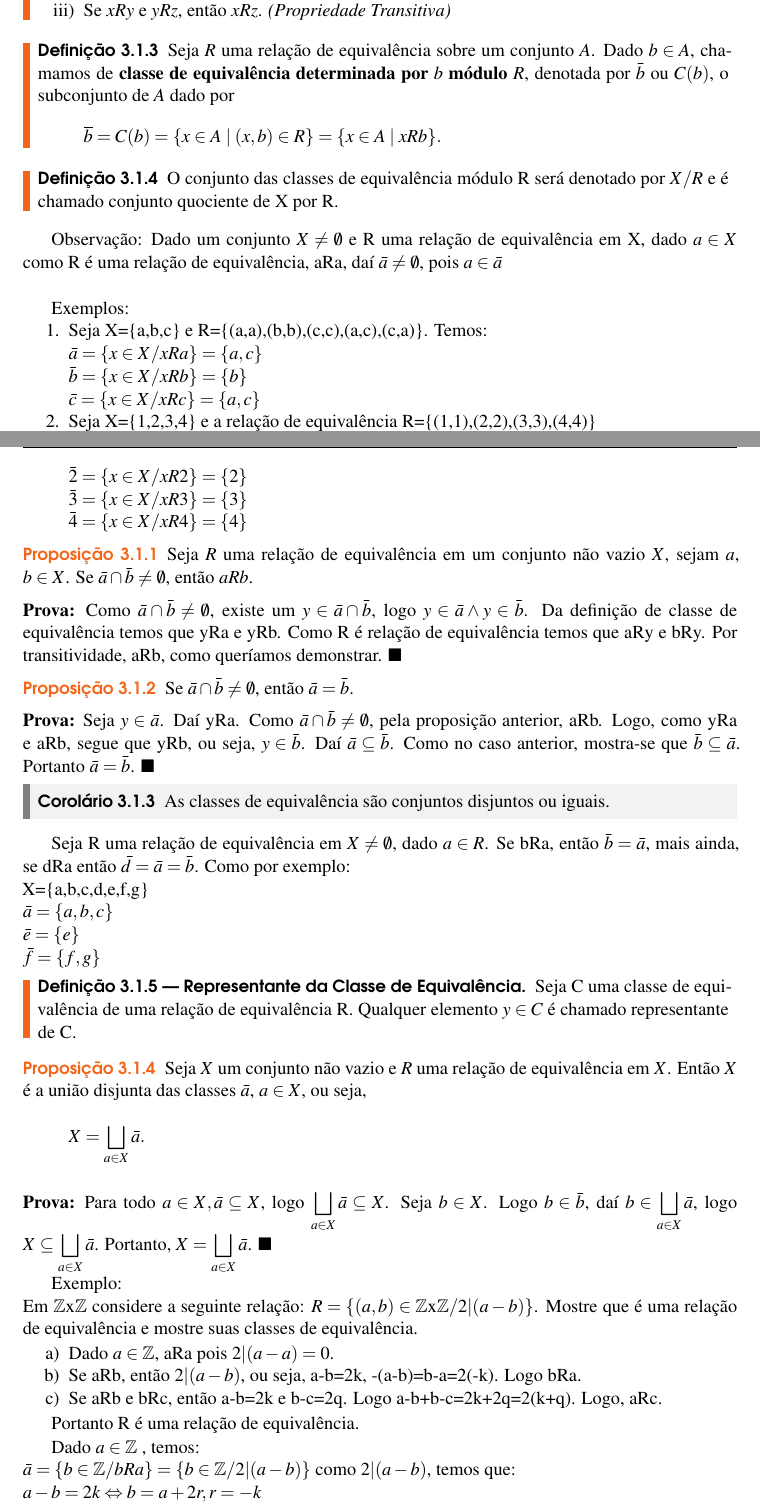
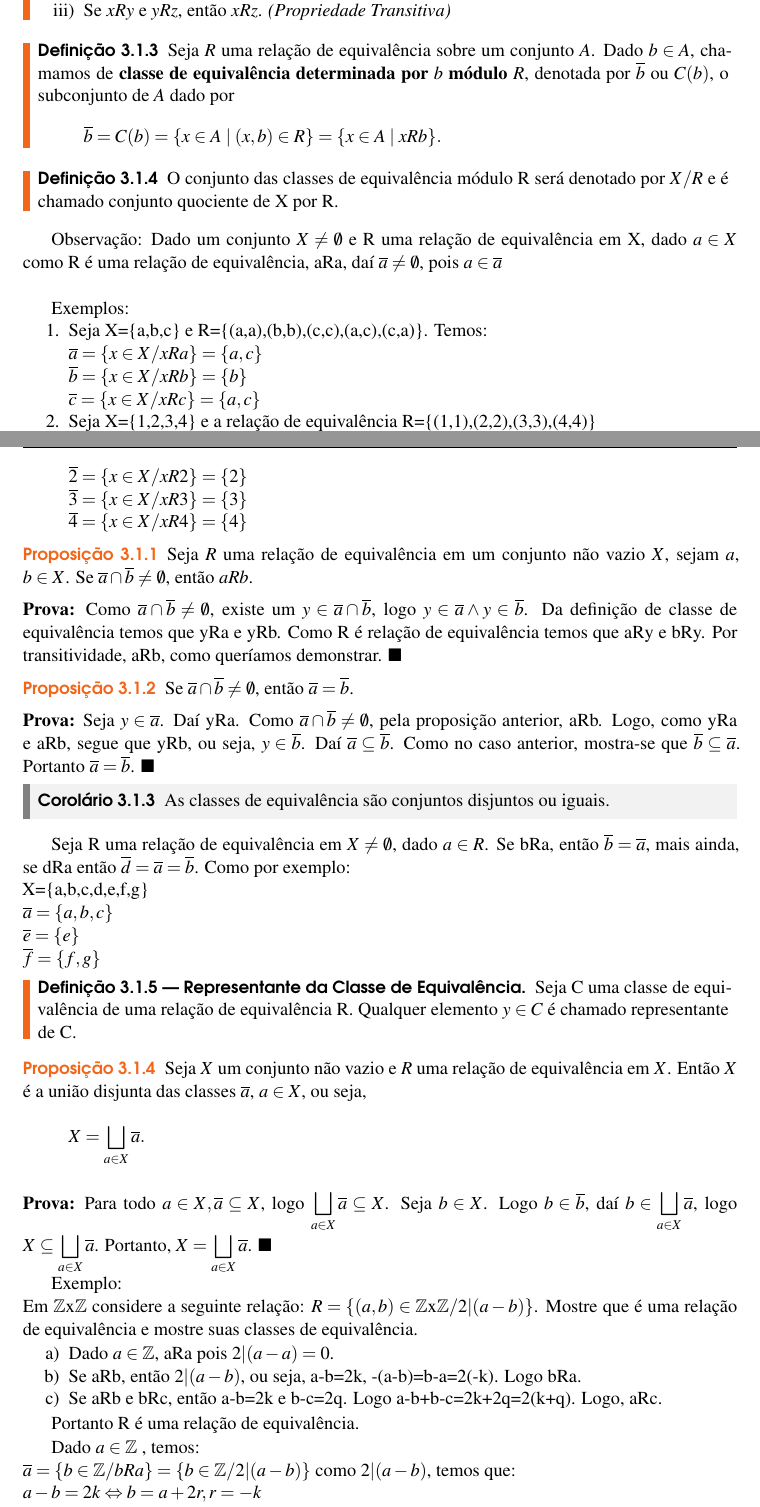
Before and after one commit to jfreitasunb/Algebra-1, a LaTeX book (Algebra_1.tex, which reads relacoes-e-funcoes.tex): two parts of pages 16 and 17 of 24, joined at a grey line, cut so that both start at the same text. Compiled offline with XeLaTeX.

Commit message:
Mudança no comando para notação de classes de equivalência.

```diff
--- a/relacoes-e-funcoes.tex
+++ b/relacoes-e-funcoes.tex
@@ -114,54 +114,54 @@ Em virtude da observação anterior a definição de relação de equivalência
 O conjunto das classes de equival{\^e}ncia m{\'o}dulo R ser{\'a} denotado por $X/R$ e {\'e} chamado conjunto quociente de X por R.
 \end{definicao}
 
-Observa{\c c}{\~a}o: Dado um conjunto $X\neq\emptyset$ e R uma rela{\c c}{\~a}o de equival{\^e}ncia em X, dado $a\in X$ como R {\'e} uma rela{\c c}{\~a}o de equival{\^e}ncia, aRa, da{\'\i} $\bar{a}\neq\emptyset$, pois $a\in\bar{a}$\\
+Observa{\c c}{\~a}o: Dado um conjunto $X\neq\emptyset$ e R uma rela{\c c}{\~a}o de equival{\^e}ncia em X, dado $a\in X$ como R {\'e} uma rela{\c c}{\~a}o de equival{\^e}ncia, aRa, da{\'\i} $\overline{a}\neq\emptyset$, pois $a\in\overline{a}$\\
 
 Exemplos:
 \begin{enumerate}
 \item Seja X=\{a,b,c\} e R=\{(a,a),(b,b),(c,c),(a,c),(c,a)\}. Temos:\\
-$\bar{a}=\{x\in X/xRa\}=\{a,c\}$\\
-$\bar{b}=\{x\in X/xRb\}=\{b\}$\\
-$\bar{c}=\{x\in X/xRc\}=\{a,c\}$
+$\overline{a}=\{x\in X/xRa\}=\{a,c\}$\\
+$\overline{b}=\{x\in X/xRb\}=\{b\}$\\
+$\overline{c}=\{x\in X/xRc\}=\{a,c\}$
 \item Seja X=\{1,2,3,4\} e a rela{\c c}{\~a}o de equival{\^e}ncia R=\{(1,1),(2,2),(3,3),(4,4)\}\\
-$\bar{1}=\{x\in X/xR1\}=\{1\}$\\
-$\bar{2}=\{x\in X/xR2\}=\{2\}$\\
-$\bar{3}=\{x\in X/xR3\}=\{3\}$\\
-$\bar{4}=\{x\in X/xR4\}=\{4\}$
+$\overline{1}=\{x\in X/xR1\}=\{1\}$\\
+$\overline{2}=\{x\in X/xR2\}=\{2\}$\\
+$\overline{3}=\{x\in X/xR3\}=\{3\}$\\
+$\overline{4}=\{x\in X/xR4\}=\{4\}$
 \end{enumerate}
 
 \begin{proposicao}
-	Seja $R$ uma rela{\c c}{\~a}o de equival{\^e}ncia em um conjunto n{\~a}o vazio $X$, sejam $a$, $b \in X$. Se $\bar{a}\cap\bar{b}\neq\emptyset$, ent{\~a}o $aRb$.
+	Seja $R$ uma rela{\c c}{\~a}o de equival{\^e}ncia em um conjunto n{\~a}o vazio $X$, sejam $a$, $b \in X$. Se $\overline{a}\cap\overline{b}\neq\emptyset$, ent{\~a}o $aRb$.
 \end{proposicao}
 \begin{prova}
-	Como  $\bar{a}\cap\bar{b}\neq\emptyset$, existe um $y\in\bar{a}\cap\bar{b}$, logo $y\in\bar{a}\wedge y\in\bar{b}$. Da defini{\c c}{\~a}o de classe de equival{\^e}ncia temos que yRa e yRb. Como R {\'e} rela{\c c}{\~a}o de equival{\^e}ncia temos que aRy e bRy. Por transitividade, aRb, como quer{\'\i}amos demonstrar.
+	Como  $\overline{a}\cap\overline{b}\neq\emptyset$, existe um $y\in\overline{a}\cap\overline{b}$, logo $y\in\overline{a}\wedge y\in\overline{b}$. Da defini{\c c}{\~a}o de classe de equival{\^e}ncia temos que yRa e yRb. Como R {\'e} rela{\c c}{\~a}o de equival{\^e}ncia temos que aRy e bRy. Por transitividade, aRb, como quer{\'\i}amos demonstrar.
 \end{prova}
 
 \begin{proposicao}
-	Se  $\bar{a}\cap\bar{b}\neq\emptyset$, ent{\~a}o $\bar{a}=\bar{b}$.
+	Se  $\overline{a}\cap\overline{b}\neq\emptyset$, ent{\~a}o $\overline{a}=\overline{b}$.
 \end{proposicao}
 \begin{prova}
-	Seja $y\in \bar{a}$. Da{\'\i} yRa. Como $\bar{a}\cap\bar{b}\neq\emptyset$, pela proposi{\c c}{\~a}o anterior, aRb. Logo, como yRa e aRb, segue que yRb, ou seja, $y\in\bar{b}$. Da{\'\i} $\bar{a}\subseteq\bar{b}$. Como no caso anterior, mostra-se que $\bar{b}\subseteq\bar{a}$. Portanto $\bar{a}=\bar{b}$.
+	Seja $y\in \overline{a}$. Da{\'\i} yRa. Como $\overline{a}\cap\overline{b}\neq\emptyset$, pela proposi{\c c}{\~a}o anterior, aRb. Logo, como yRa e aRb, segue que yRb, ou seja, $y\in\overline{b}$. Da{\'\i} $\overline{a}\subseteq\overline{b}$. Como no caso anterior, mostra-se que $\overline{b}\subseteq\overline{a}$. Portanto $\overline{a}=\overline{b}$.
 \end{prova}
 
 
 \begin{corolario} As classes de equival{\^e}ncia s{\~a}o conjuntos disjuntos ou iguais.\end{corolario}
 
-Seja R uma rela{\c c}{\~a}o de equival{\^e}ncia em $X\neq\emptyset$, dado $a\in R$. Se bRa, ent{\~a}o $\bar{b}=\bar{a}$, mais ainda, se dRa ent{\~a}o $\bar{d}=\bar{a}=\bar{b}$. Como por exemplo:\\
+Seja R uma rela{\c c}{\~a}o de equival{\^e}ncia em $X\neq\emptyset$, dado $a\in R$. Se bRa, ent{\~a}o $\overline{b}=\overline{a}$, mais ainda, se dRa ent{\~a}o $\overline{d}=\overline{a}=\overline{b}$. Como por exemplo:\\
 X=\{a,b,c,d,e,f,g\}\\
-$\bar{a}=\{a,b,c\}$\\
-$\bar{e}=\{e\}$\\
-$\bar{f}=\{f,g\}$
+$\overline{a}=\{a,b,c\}$\\
+$\overline{e}=\{e\}$\\
+$\overline{f}=\{f,g\}$
 
 \begin{definicao}[Representante da Classe de Equival{\^e}ncia] Seja C uma classe de equival{\^e}ncia de uma rela{\c c}{\~a}o de equival{\^e}ncia R. Qualquer elemento $y\in C$ {\'e} chamado representante de C.\end{definicao}
 
 \begin{proposicao}
-	Seja $X$ um conjunto n{\~a}o vazio e $R$ uma rela{\c c}{\~a}o de equival{\^e}ncia em $X$. Ent{\~a}o $X$ {\'e} a uni{\~a}o disjunta das classes $\bar{a}$, $a \in X$, ou seja,
+	Seja $X$ um conjunto n{\~a}o vazio e $R$ uma rela{\c c}{\~a}o de equival{\^e}ncia em $X$. Ent{\~a}o $X$ {\'e} a uni{\~a}o disjunta das classes $\overline{a}$, $a \in X$, ou seja,
 	\[
-		X = \displaystyle\bigsqcup_{a\in X}\bar{a}.
+		X = \displaystyle\bigsqcup_{a\in X}\overline{a}.
 	\]
 \end{proposicao}
 \begin{prova}
-	Para todo $a\in X, \bar{a}\subseteq X$, logo $\displaystyle\bigsqcup_{a\in X}\bar{a}\subseteq X$. Seja $b\in X$. Logo $b\in\bar{b}$, da{\'\i} $b\in \displaystyle\bigsqcup_{a\in X}\bar{a}$, logo $X\subseteq\displaystyle\bigsqcup_{a\in X}\bar{a}$. Portanto, $X=\displaystyle\bigsqcup_{a\in X}\bar{a}$.
+	Para todo $a\in X, \overline{a}\subseteq X$, logo $\displaystyle\bigsqcup_{a\in X}\overline{a}\subseteq X$. Seja $b\in X$. Logo $b\in\overline{b}$, da{\'\i} $b\in \displaystyle\bigsqcup_{a\in X}\overline{a}$, logo $X\subseteq\displaystyle\bigsqcup_{a\in X}\overline{a}$. Portanto, $X=\displaystyle\bigsqcup_{a\in X}\overline{a}$.
 \end{prova}
 
 Exemplo:\\
```
Also changed, not shown: relacoes-e-funcoes.tex (8 more changed lines).
